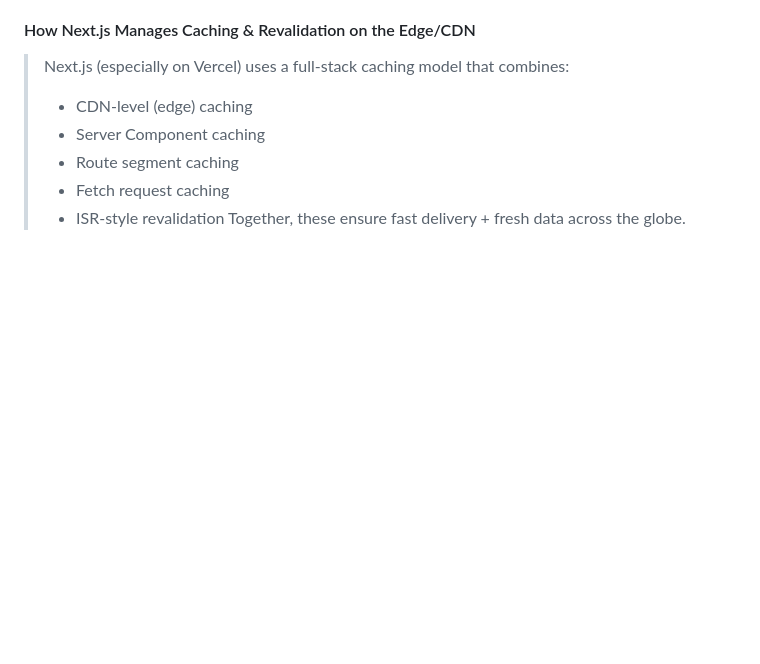
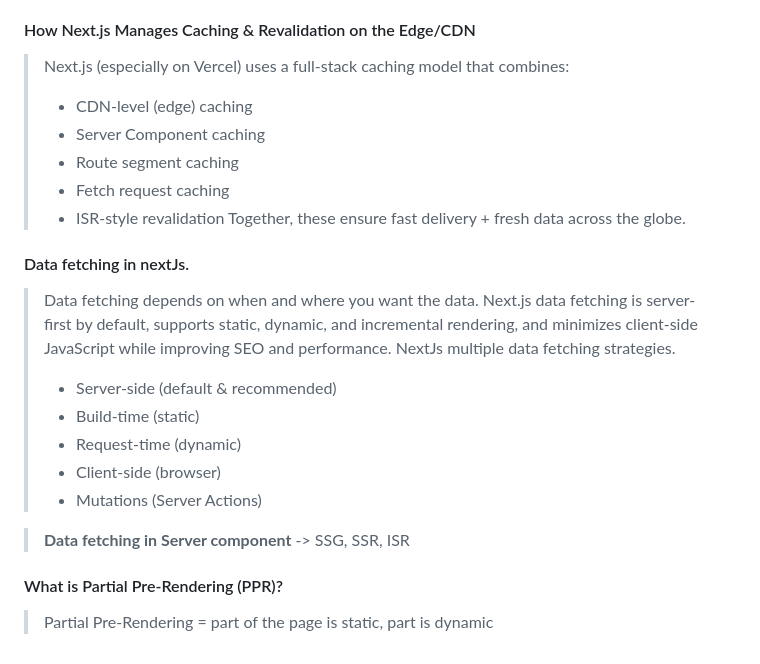
Before and after one commit to Vishesh-21/Full-Stack-Developer-Interview-Prep, a Markdown page: nextjs/readme.md, the part around the change. GitHub-like rendering; blank space fills up the shorter version.

Commit message:
Add monolith and microservices architecture overview to backend documentation; enhance Next.js readme with data fetching strategies and partial pre-rendering explanation.

```diff
--- a/nextjs/readme.md
+++ b/nextjs/readme.md
@@ -195,3 +195,18 @@
 > - Fetch request caching
 > - ISR-style revalidation
 >   Together, these ensure fast delivery + fresh data across the globe.
+
+#### Data fetching in nextJs.
+
+> Data fetching depends on when and where you want the data. Next.js data fetching is server-first by default, supports static, dynamic, and incremental rendering, and minimizes client-side JavaScript while improving SEO and performance. NextJs multiple data fetching strategies.
+>
+> - Server-side (default & recommended)
+> - Build-time (static)
+> - Request-time (dynamic)
+> - Client-side (browser)
+> - Mutations (Server Actions)
+
+> **Data fetching in Server component** -> SSG, SSR, ISR
+
+#### What is Partial Pre-Rendering (PPR)?
+> Partial Pre-Rendering = part of the page is static, part is dynamic
```
Also changed, not shown: backend/backend-important.md (+39 -0 lines).
